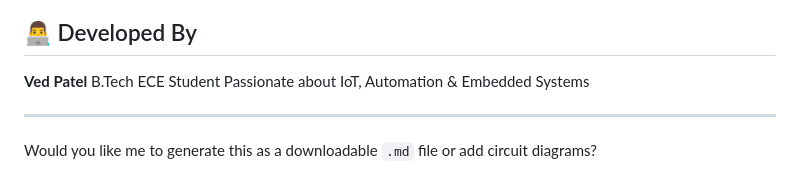
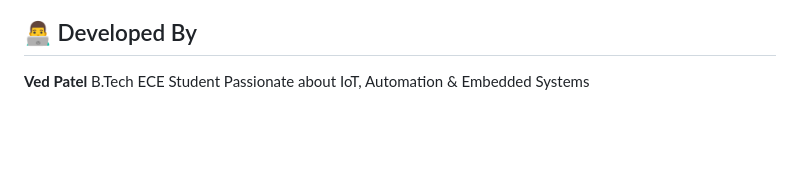
Before and after one commit to PatidarKing/Plant-irrigation-system, a Markdown page: README.md, the part around the change. GitHub-like rendering; blank space fills up the shorter version.

```diff
--- a/README.md
+++ b/README.md
@@ -147,7 +147,3 @@ PlantIrrigationSystem/
 **Ved Patel**
 B.Tech ECE Student
 Passionate about IoT, Automation & Embedded Systems
-
----
-
-Would you like me to generate this as a downloadable `.md` file or add circuit diagrams?
```
